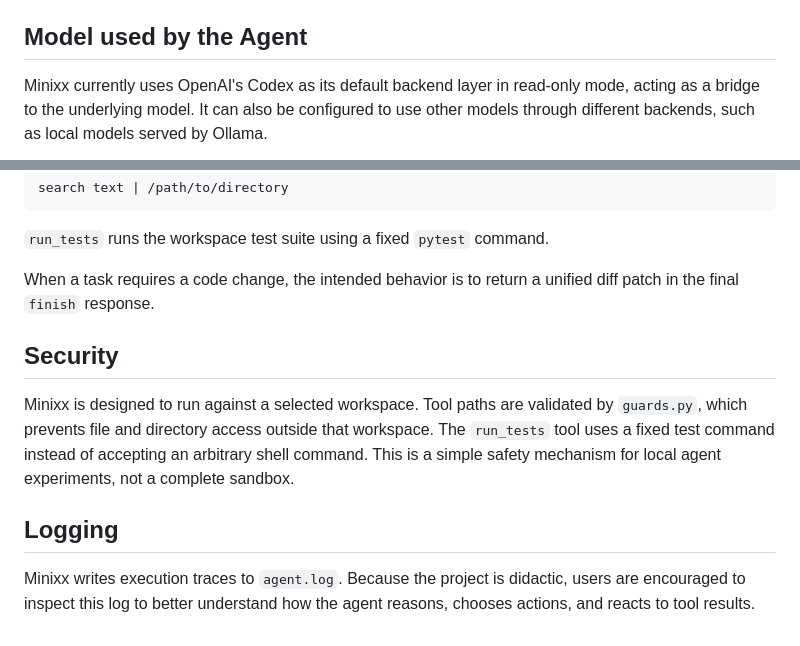
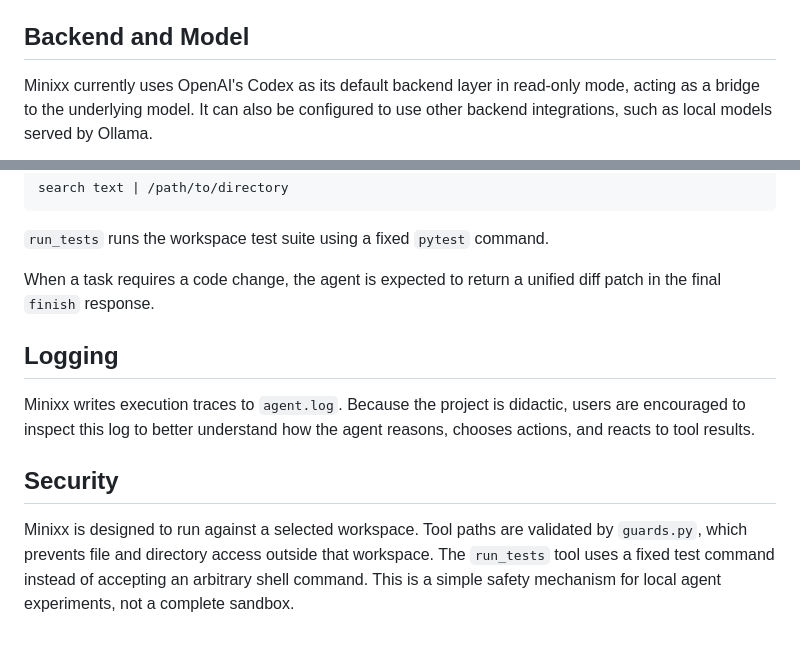
Before and after one commit to mtov/minixx, a Markdown page: README.md, 2 parts joined by grey strips. GitHub-like rendering.

````diff
--- a/README.md
+++ b/README.md
@@ -42,10 +45,10 @@ Tool paths are also restricted to that workspace.
 - `./test_workspace/test-create-program`: program creation and test generation as a unified diff patch
 - `./test_workspace/test-fix-failing-test`: test execution, bug diagnosis, and patch generation
 
-## Model used by the Agent
+## Backend and Model
 
 Minixx currently uses OpenAI's Codex as its default backend layer in read-only mode, acting as a bridge to the underlying model.
-It can also be configured to use other models through different backends, such as local models served by Ollama.
+It can also be configured to use other backend integrations, such as local models served by Ollama.
 
 ```mermaid
 flowchart LR
@@ -128,7 +154,12 @@ search text | /path/to/directory
 
 `run_tests` runs the workspace test suite using a fixed `pytest` command.
 
-When a task requires a code change, the intended behavior is to return a unified diff patch in the final `finish` response.
+When a task requires a code change, the agent is expected to return a unified diff patch in the final `finish` response.
+
+## Logging
+
+Minixx writes execution traces to `agent.log`.
+Because the project is didactic, users are encouraged to inspect this log to better understand how the agent reasons, chooses actions, and reacts to tool results.
 
 ## Security
 
@@ -136,8 +167,3 @@ Minixx is designed to run against a selected workspace.
 Tool paths are validated by `guards.py`, which prevents file and directory access outside that workspace.
 The `run_tests` tool uses a fixed test command instead of accepting an arbitrary shell command.
 This is a simple safety mechanism for local agent experiments, not a complete sandbox.
-
-## Logging
-
-Minixx writes execution traces to `agent.log`.
-Because the project is didactic, users are encouraged to inspect this log to better understand how the agent reasons, chooses actions, and reacts to tool results.
````
Also changed, not shown: other parts of README.md (+30 -4 lines).
